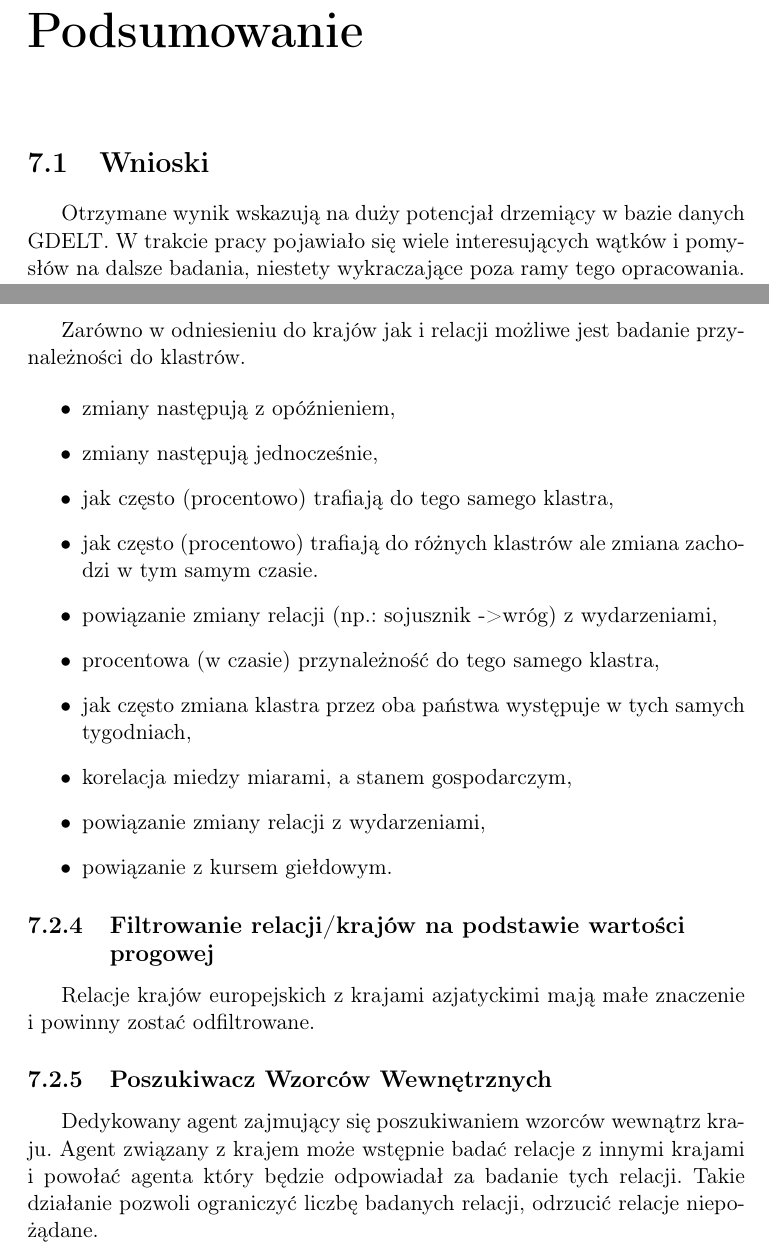
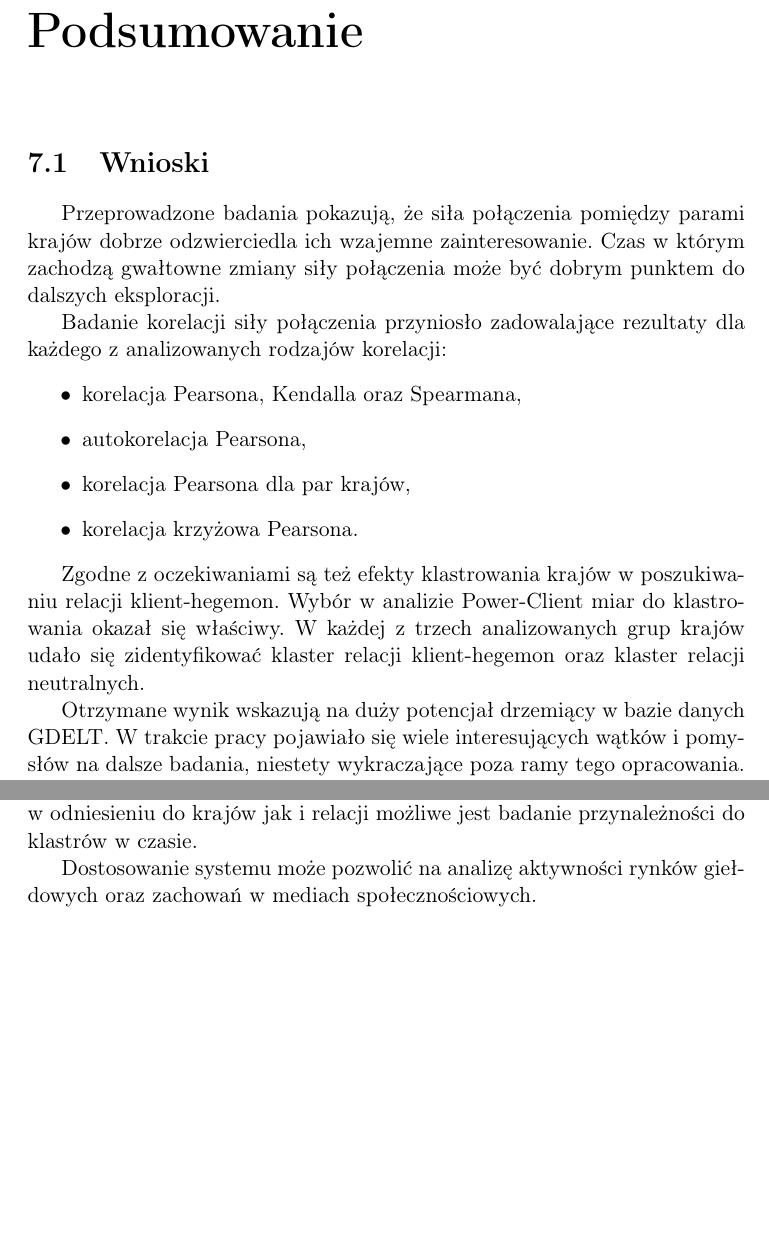
Before and after one commit to mijapa/Praca_dyplomowa, a LaTeX document (src/main.tex): two parts of pages 87 and 89 of 161 before the commit and two parts of pages 87 and 88 of 160 after it, joined at a grey line, cut so that both start at the same text, the shorter picture padded with empty space. Compiled offline with pdfLaTeX.

Commit message:
Correct Summary

```diff
--- a/src/main.tex
+++ b/src/main.tex
@@ -1661,6 +1661,21 @@ singlelinecheck=off
 %    Propozycja zmiany wektora została przedstawiona w~części~\ref{sec:dalsze-kierunki-rozwoju}.
 
 %    Na podstawie wyników opisanych w rozdziale~\ref{ch:ewaluacja} można powiedzieć, że.
+    Przeprowadzone badania pokazują, że siła połączenia pomiędzy parami krajów dobrze odzwierciedla ich wzajemne zainteresowanie.
+    Czas w którym zachodzą gwałtowne zmiany siły połączenia może być dobrym punktem do dalszych eksploracji.
+
+    Badanie korelacji siły połączenia przyniosło zadowalające rezultaty dla każdego z analizowanych rodzajów korelacji:
+    \begin{itemize}
+        \item korelacja Pearsona, Kendalla oraz Spearmana,
+        \item autokorelacja Pearsona,
+        \item korelacja Pearsona dla par krajów,
+        \item korelacja krzyżowa Pearsona.
+    \end{itemize}
+
+    Zgodne z oczekiwaniami są też efekty klastrowania krajów w poszukiwaniu relacji klient-hegemon.
+    Wybór w analizie Power-Client miar do klastrowania okazał się właściwy.
+    W każdej z trzech analizowanych grup krajów udało się zidentyfikować klaster relacji klient-hegemon oraz klaster relacji neutralnych.
+
     Otrzymane wynik wskazują na duży potencjał drzemiący w bazie danych GDELT\@.
     W trakcie pracy pojawiało się wiele interesujących wątków i pomysłów na dalsze badania, niestety wykraczające poza ramy tego opracowania.
     Część z nich została opisana w sekcji~\ref{sec:dalsze-kierunki-rozwoju}.
@@ -1688 +1690,0 @@ singlelinecheck=off
-                    \item symetria
@@ -1731,23 +1690,0 @@ singlelinecheck=off
-    Zarówno w odniesieniu do krajów jak i relacji możliwe jest badanie przynależności do klastrów.
-
-    \begin{itemize}
-        \item zmiany następują z opóźnieniem,
-        \item zmiany następują jednocześnie,
-        \item jak często (procentowo) trafiają do tego samego klastra,
-        \item jak często (procentowo) trafiają do różnych klastrów ale zmiana zachodzi w tym samym czasie.
-        \item powiązanie zmiany relacji (np.: sojusznik ->wróg) z wydarzeniami,
-        \item procentowa (w czasie) przynależność do tego samego klastra,
-        \item jak często zmiana klastra przez oba państwa występuje w tych samych tygodniach,
-        \item korelacja miedzy miarami, a stanem gospodarczym,
-        \item powiązanie zmiany relacji z wydarzeniami,
-        \item powiązanie z kursem giełdowym.
-    \end{itemize}
-
-    \subsection[Filtrowanie relacji]{Filtrowanie relacji/krajów na podstawie wartości progowej}
-    Relacje krajów europejskich z krajami azjatyckimi mają małe znaczenie i powinny zostać odfiltrowane.
-
-    \subsection{Poszukiwacz Wzorców Wewnętrznych}
-    Dedykowany agent zajmujący się poszukiwaniem wzorców wewnątrz kraju.
-    Agent związany z krajem może wstępnie badać relacje z innymi krajami
-    i powołać agenta który będzie odpowiadał za badanie tych relacji.
-    Takie działanie pozwoli ograniczyć liczbę badanych relacji, odrzucić relacje niepożądane.
@@ -1758,3 +1694,89 @@ singlelinecheck=off
+    Wprowadzenie nowych progów miar pozwoli na odrzucenie poszukiwań w mało interesujących obszarach.
+    Zarówno w odniesieniu do krajów jak i relacji możliwe jest badanie przynależności do klastrów w czasie.
+
+    Dostosowanie systemu może pozwolić na analizę aktywności rynków giełdowych oraz zachowań w mediach społecznościowych.
+
+
+%    \subsection{Rozbudowa systemu agentowego}
+%    Pierwszą z propozycji jest rozbudowa systemu agentowego o kolejne elementy.
+%
+%    \begin{enumerate}
+%        \item Poszukiwacz wzorców
+%        \begin{enumerate}
+%            \item Poszukiwacz wzorców w danych GDELT
+%            \begin{enumerate}
+%                \item Poszukiwacz Wzorców Statycznych
+%                \begin{enumerate}
+%                    \item sojusznik
+%                    \item nieprzyjaciel
+%                    \item symetria
+%                    \item asymetria
+%                    \item mocarstwo-klient
+%                \end{enumerate}
+%                \item Poszukiwacz Wzorców Dynamicznych
+%                \begin{enumerate}
+%                    \item stabilna relacja
+%                    \item pojedyncze zaburzenie
+%                    \item oscylacja
+%                \end{enumerate}
+%                \item Poszukiwacz Wzorców Covid?
+%            \end{enumerate}
+%            \item Poszukiwacz wzorców w danych Banku Światowego
+%            \begin{enumerate}
+%                \item Poszukiwacz Wzorców Statycznych
+%                \begin{enumerate}
+%                    \item kraj rozwijający się
+%                    \item bogaty kraj
+%                    \item ubogi kraj
+%                \end{enumerate}
+%            \end{enumerate}
+%        \end{enumerate}
+%        \item Poszukiwacz Korelacji
+%        \item Poszukiwacz Trendów
+%        \item Generator Zestawień
+%    \end{enumerate}
+%
+%    \subsection{Progi dla danego kraju/relacji}\label{subsec:progi-dla-danego-kraju/relacji}
+%    Progi pozwolą na odrzucenie poszukiwań w mało interesujących obszarach.
+%    Mogą być dobierane ręcznie, pół-automatycznie, lub automatycznie.
+%    Możliwe do wyboru progi:
+%    \begin{itemize}
+%        \item liczba zdarzeń (pokazuje aktywność podmiotów z danego kraju - ZAKRES),
+%        \item liczba wzmianek (pokazuje, że dane działanie było uznane za ważne - WAGA),
+%        \item liczba źródeł,
+%        \item średni średni ton,
+%        \item miara Goldsteina
+%        \item stosunek liczby zdarzeń (pokazuje jak nastawione jest dane państwo).
+%        \item liczba silnych relacji sojuszniczych,
+%        \item liczba silnych relacji wrogich.
+%    \end{itemize}
+%
+%    \subsection{Badanie przynależności do klastrów}
+%    Zarówno w odniesieniu do krajów jak i relacji możliwe jest badanie przynależności do klastrów.
+%
+%    \begin{itemize}
+%        \item zmiany następują z opóźnieniem,
+%        \item zmiany następują jednocześnie,
+%        \item jak często (procentowo) trafiają do tego samego klastra,
+%        \item jak często (procentowo) trafiają do różnych klastrów ale zmiana zachodzi w tym samym czasie.
+%        \item powiązanie zmiany relacji (np.: sojusznik ->wróg) z wydarzeniami,
+%        \item procentowa (w czasie) przynależność do tego samego klastra,
+%        \item jak często zmiana klastra przez oba państwa występuje w tych samych tygodniach,
+%        \item korelacja miedzy miarami, a stanem gospodarczym,
+%        \item powiązanie zmiany relacji z wydarzeniami,
+%        \item powiązanie z kursem giełdowym.
+%    \end{itemize}
+%
+%    \subsection{Poszukiwacz Wzorców Wewnętrznych}
+%    Dedykowany agent zajmujący się poszukiwaniem wzorców wewnątrz kraju.
+%    Agent związany z krajem może wstępnie badać relacje z innymi krajami
+%    i powołać agenta który będzie odpowiadał za badanie tych relacji.
+%    Takie działanie pozwoli ograniczyć liczbę badanych relacji, odrzucić relacje niepożądane.
+%
+%%    \subsection{Badanie korelacji z danymi zewnętrznymi}
+%%    WHO
+%%    Bank Światowy
+%
 
     \inputencoding{utf8}
     \newpage
```
Also changed, not shown: src/main.tex (61 more changed lines).
